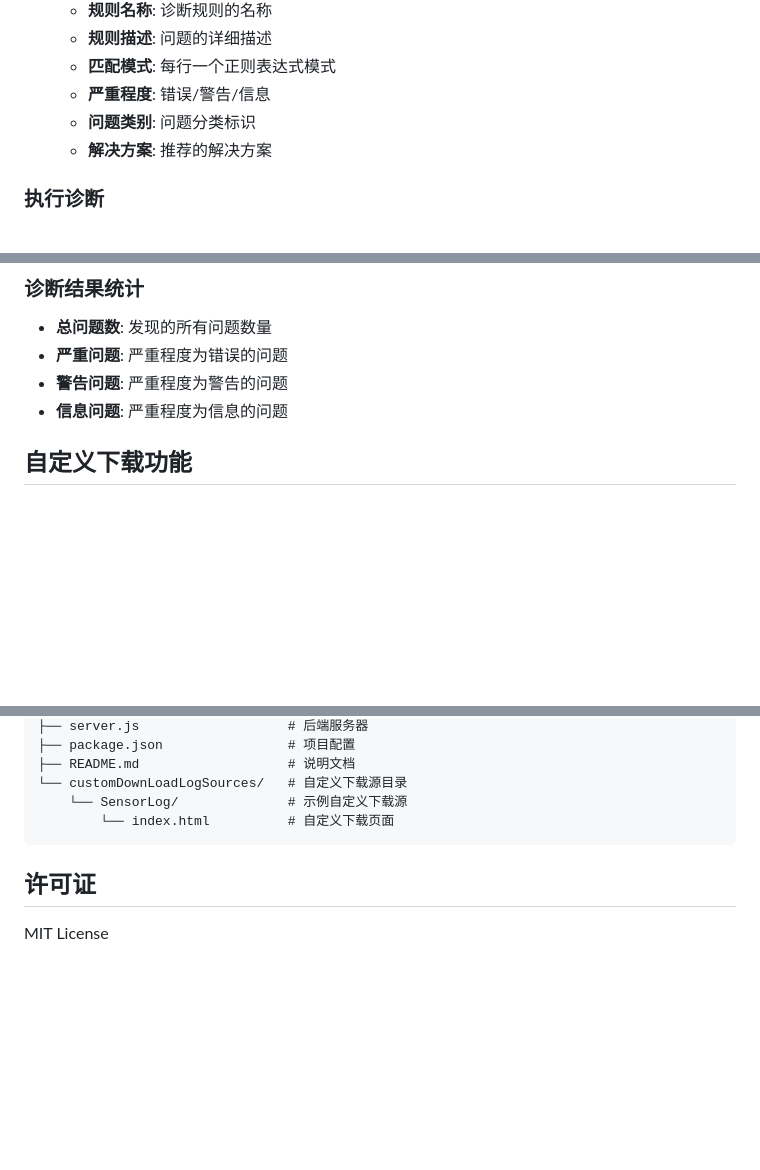
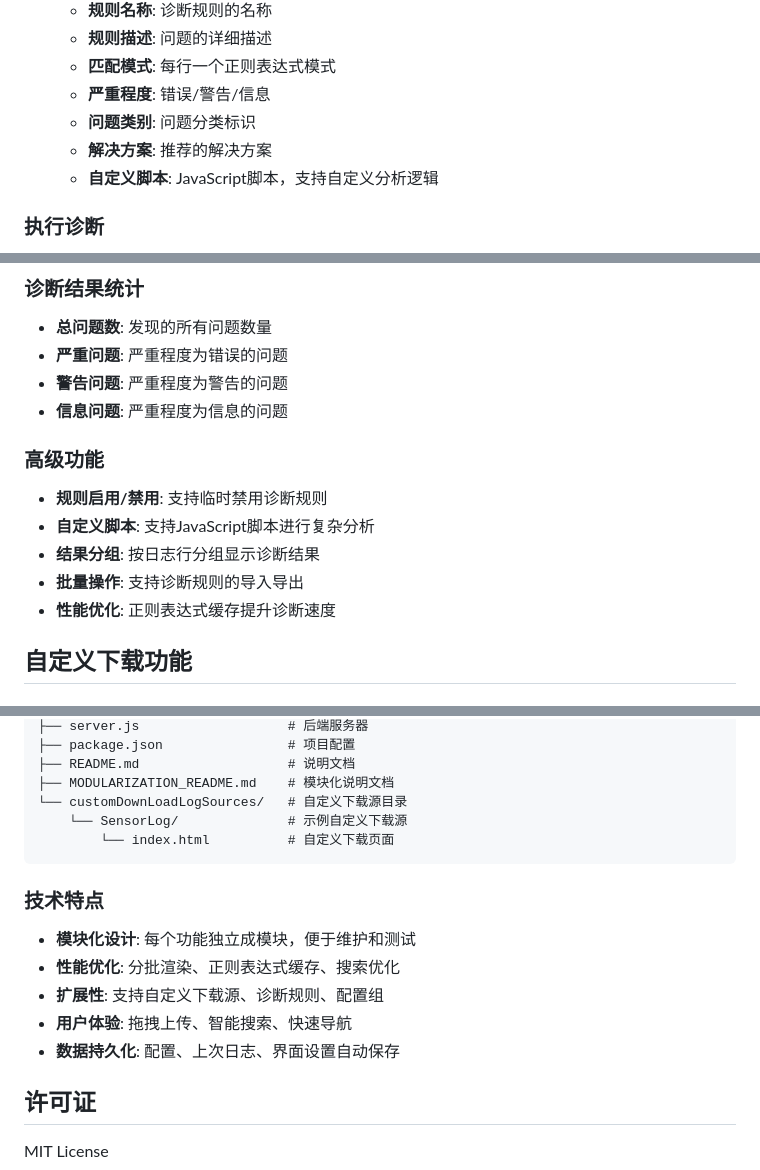
Before and after one commit to xcoderliu/xlogAssist, a Markdown page: README.md, 3 parts joined by grey strips. GitHub-like rendering; blank space fills up the shorter version.

````diff
--- a/README.md
+++ b/README.md
@@ -81,6 +116,7 @@
    - **严重程度**: 错误/警告/信息
    - **问题类别**: 问题分类标识
    - **解决方案**: 推荐的解决方案
+   - **自定义脚本**: JavaScript脚本，支持自定义分析逻辑
 
 ### 执行诊断
 1. 在右侧区域切换到"诊断区"标签页
@@ -93,6 +129,13 @@
 - **严重问题**: 严重程度为错误的问题
 - **警告问题**: 严重程度为警告的问题
 - **信息问题**: 严重程度为信息的问题
+
+### 高级功能
+- **规则启用/禁用**: 支持临时禁用诊断规则
+- **自定义脚本**: 支持JavaScript脚本进行复杂分析
+- **结果分组**: 按日志行分组显示诊断结果
+- **批量操作**: 支持诊断规则的导入导出
+- **性能优化**: 正则表达式缓存提升诊断速度
 
 ## 自定义下载功能
 
@@ -149,11 +236,19 @@ xlogAssist/
 ├── server.js                   # 后端服务器
 ├── package.json                # 项目配置
 ├── README.md                   # 说明文档
+├── MODULARIZATION_README.md    # 模块化说明文档
 └── customDownLoadLogSources/   # 自定义下载源目录
     └── SensorLog/              # 示例自定义下载源
         └── index.html          # 自定义下载页面
 ```
 
+### 技术特点
+- **模块化设计**: 每个功能独立成模块，便于维护和测试
+- **性能优化**: 分批渲染、正则表达式缓存、搜索优化
+- **扩展性**: 支持自定义下载源、诊断规则、配置组
+- **用户体验**: 拖拽上传、智能搜索、快速导航
+- **数据持久化**: 配置、上次日志、界面设置自动保存
+
 ## 许可证
 
 MIT License
````
Also changed, not shown: other parts of README.md (+92 -13 lines), MODULARIZATION_README.md (+62 -16 lines).
